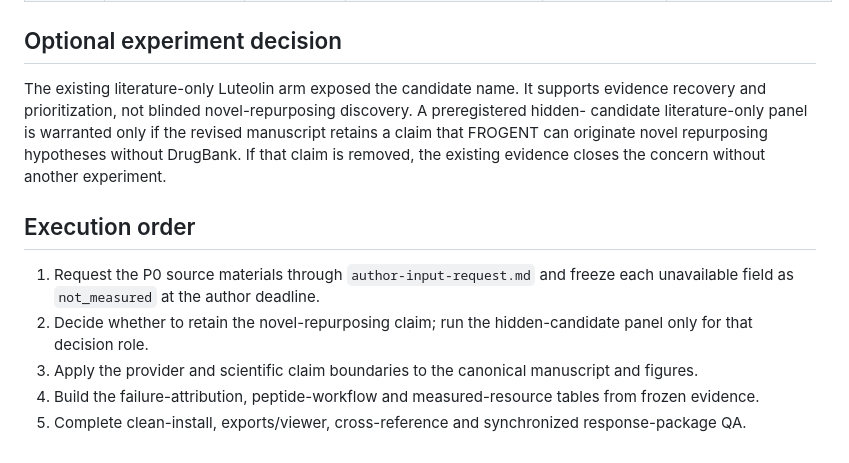
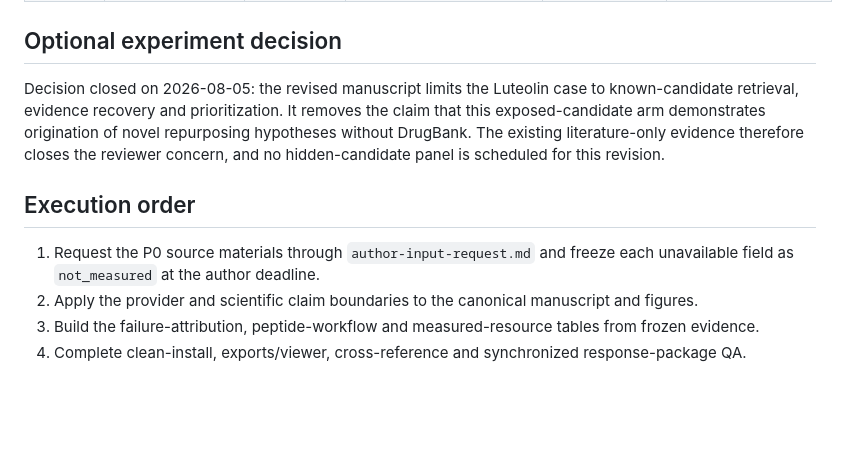
Before and after one commit to SZU-ADDG/FROGENT, a Markdown page: docs/manuscript/unresolved-issues-closure-matrix.md, the part around one of its changes. Drawn GitHub-style; blank space fills up the shorter version.

```diff
--- a/docs/manuscript/unresolved-issues-closure-matrix.md
+++ b/docs/manuscript/unresolved-issues-closure-matrix.md
@@ -30,19 +30,17 @@ manuscript and response letter unless the listed source material becomes availab
 
 ## Optional experiment decision
 
-The existing literature-only Luteolin arm exposed the candidate name. It supports evidence
-recovery and prioritization, not blinded novel-repurposing discovery. A preregistered hidden-
-candidate literature-only panel is warranted only if the revised manuscript retains a claim that
-FROGENT can originate novel repurposing hypotheses without DrugBank. If that claim is removed,
-the existing evidence closes the concern without another experiment.
+Decision closed on 2026-08-05: the revised manuscript limits the Luteolin case to known-candidate
+retrieval, evidence recovery and prioritization. It removes the claim that this exposed-candidate
+arm demonstrates origination of novel repurposing hypotheses without DrugBank. The existing
+literature-only evidence therefore closes the reviewer concern, and no hidden-candidate panel is
+scheduled for this revision.
 
 ## Execution order
 
 1. Request the P0 source materials through `author-input-request.md` and freeze each unavailable
    field as `not_measured` at the author deadline.
-2. Decide whether to retain the novel-repurposing claim; run the hidden-candidate panel only for
-   that decision role.
-3. Apply the provider and scientific claim boundaries to the canonical manuscript and figures.
-4. Build the failure-attribution, peptide-workflow and measured-resource tables from frozen
+2. Apply the provider and scientific claim boundaries to the canonical manuscript and figures.
+3. Build the failure-attribution, peptide-workflow and measured-resource tables from frozen
    evidence.
-5. Complete clean-install, exports/viewer, cross-reference and synchronized response-package QA.
+4. Complete clean-install, exports/viewer, cross-reference and synchronized response-package QA.
```
Also changed, not shown: other parts of docs/manuscript/unresolved-issues-closure-matrix.md (+1 -1 lines), FROGENT_experiment_checklist.md (+2 -2 lines), FROGENT_revision_plan.md (+1 -1 lines).
